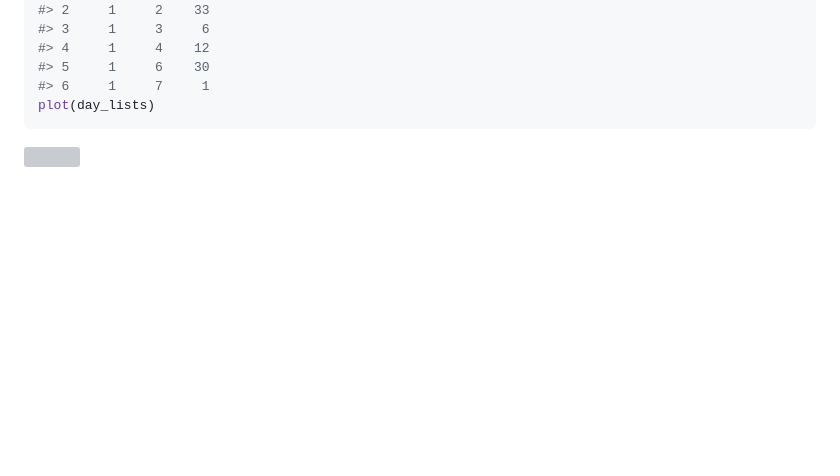
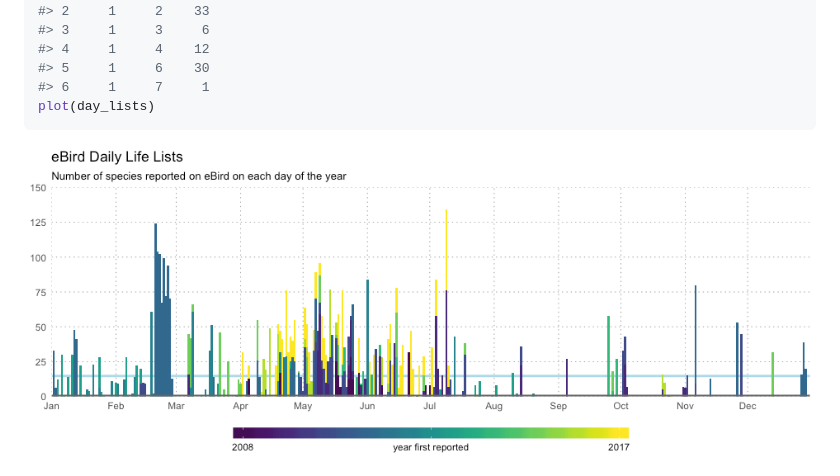
Before and after one commit to mstrimas/auklet, a Markdown page: README.md, the part around the change. GitHub-like rendering; pictures changed too: README-summ-plot-1.png (added); blank space fills up the shorter version; grey boxes are pictures that could not be loaded.

Commit message:
github can't render svg in readme :(

````diff
--- a/README.md
+++ b/README.md
@@ -91,4 +91,4 @@ summary(day_lists) %>%
 plot(day_lists)
 ```
 
-<img src="README-summ-plot-1.svg" style="display: block; margin: auto;" />
+<img src="README-summ-plot-1.png" style="display: block; margin: auto;" />
````
Also changed, not shown: 2 other files.
